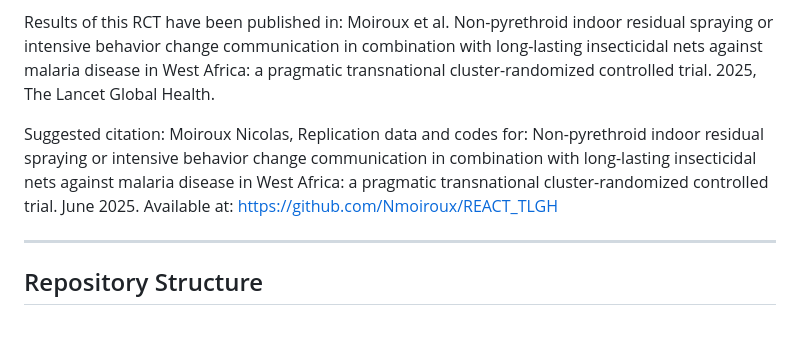
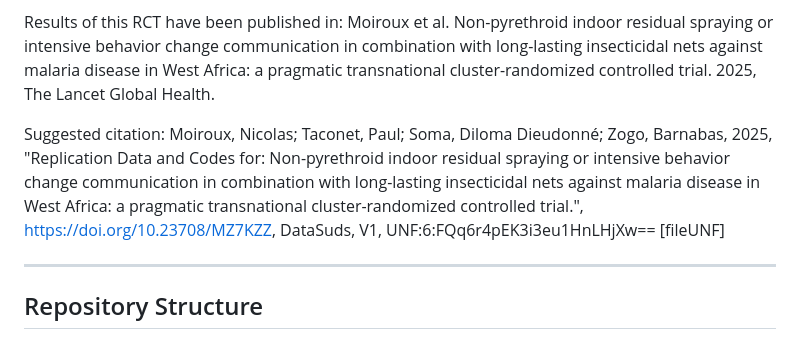
Before and after one commit to Nmoiroux/REACT_TLGH, a Markdown page: README.md, the part around the change. Drawn GitHub-style.

Commit message:
update dataset citation

```diff
--- a/README.md
+++ b/README.md
@@ -10,8 +10,7 @@ This repository contains the data and analyses scripts for a Randomized Controll
 Results of this RCT have been published in: Moiroux et al. Non-pyrethroid indoor residual spraying or intensive behavior change communication in combination with long-lasting insecticidal nets against malaria disease in West Africa: a pragmatic transnational cluster-randomized controlled trial.
 2025, The Lancet Global Health.
 
-Suggested citation: Moiroux Nicolas, Replication data and codes for: Non-pyrethroid indoor residual spraying or intensive behavior change communication in combination with long-lasting insecticidal nets against malaria disease in West Africa: a pragmatic transnational cluster-randomized controlled trial.
-June 2025. Available at: https://github.com/Nmoiroux/REACT_TLGH
+Suggested citation: Moiroux, Nicolas; Taconet, Paul; Soma, Diloma Dieudonné; Zogo, Barnabas, 2025, "Replication Data and Codes for: Non-pyrethroid indoor residual spraying or intensive behavior change communication in combination with long-lasting insecticidal nets against malaria disease in West Africa: a pragmatic transnational cluster-randomized controlled trial.", https://doi.org/10.23708/MZ7KZZ, DataSuds, V1, UNF:6:FQq6r4pEK3i3eu1HnLHjXw== [fileUNF]
 
 ---
 
```
